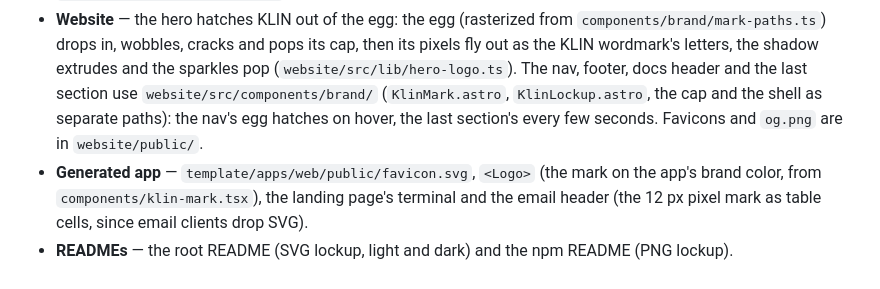
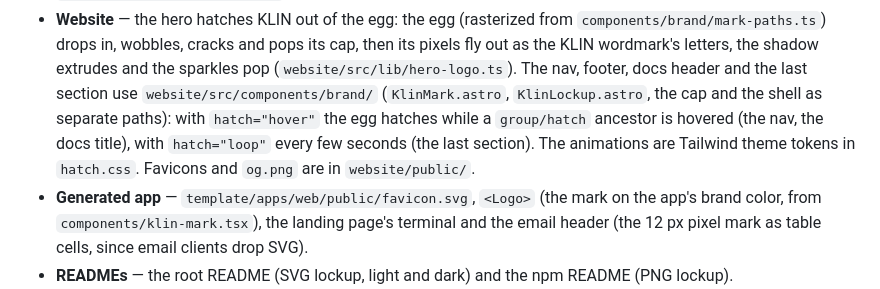
Before and after one commit to nata-t/klin, a Markdown page: brand/README.md, the part around the change. Rendered like a GitHub page.

```diff
--- a/brand/README.md
+++ b/brand/README.md
@@ -37,8 +37,10 @@ and dark, in a browser tab and in the terminal.
   its cap, then its pixels fly out as the KLIN wordmark's letters, the
   shadow extrudes and the sparkles pop (`website/src/lib/hero-logo.ts`). The
   nav, footer, docs header and the last section use `website/src/components/brand/` (`KlinMark.astro`,
-  `KlinLockup.astro`, the cap and the shell as separate paths): the nav's egg
-  hatches on hover, the last section's every few seconds. Favicons and
+  `KlinLockup.astro`, the cap and the shell as separate paths): with
+  `hatch="hover"` the egg hatches while a `group/hatch` ancestor is hovered
+  (the nav, the docs title), with `hatch="loop"` every few seconds (the last
+  section). The animations are Tailwind theme tokens in `hatch.css`. Favicons and
   `og.png` are in `website/public/`.
 - **Generated app** — `template/apps/web/public/favicon.svg`, `<Logo>` (the
   mark on the app's brand color, from `components/klin-mark.tsx`), the landing
```
Also changed, not shown: website/README.md (+25 -1 lines).
